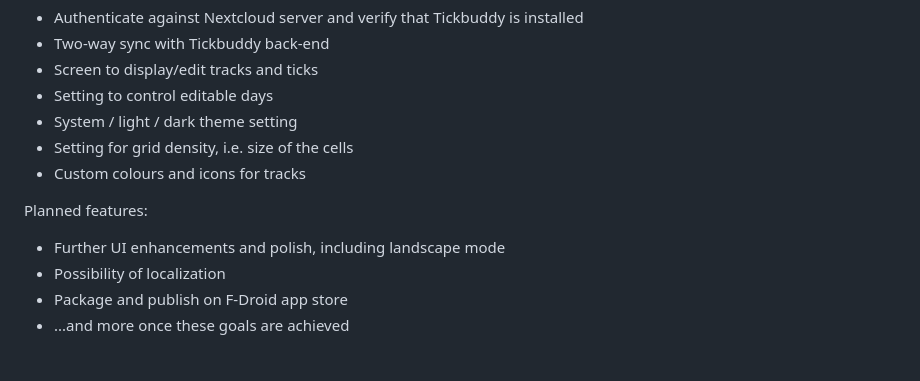
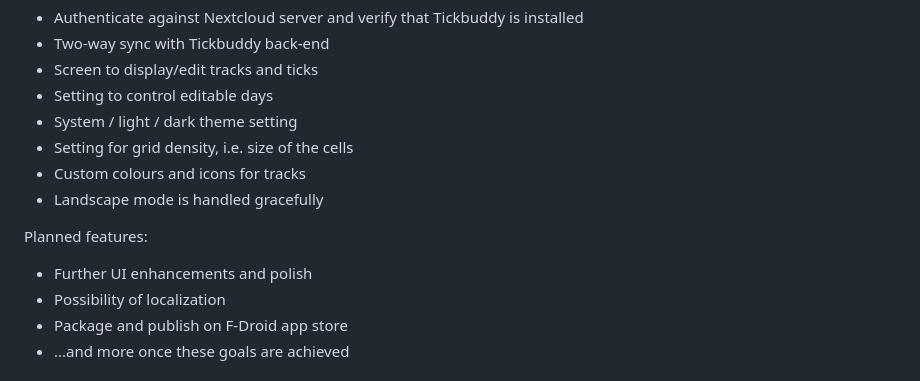
Before and after one commit to martinhammer/tickdroid, a Markdown page: README.md, the part around one of its changes. Drawn GitHub-style.

Commit message:
Support for landscape mode
Signed-off-by: Martin Hammer <me@martinhammer.com>

```diff
--- a/README.md
+++ b/README.md
@@ -13,9 +13,10 @@ Some of the key features which already exist:
 * System / light / dark theme setting
 * Setting for grid density, i.e. size of the cells
 * Custom colours and icons for tracks
+* Landscape mode is handled gracefully
 
 Planned features:
-* Further UI enhancements and polish, including landscape mode
+* Further UI enhancements and polish
 * Possibility of localization
 * Package and publish on F-Droid app store
 * ...and more once these goals are achieved
```
Also changed, not shown: other parts of README.md (+4 -4 lines), CLAUDE.md (+8 -7 lines), screenshots/Settings_20260430_01.png (added), 7 other files.
